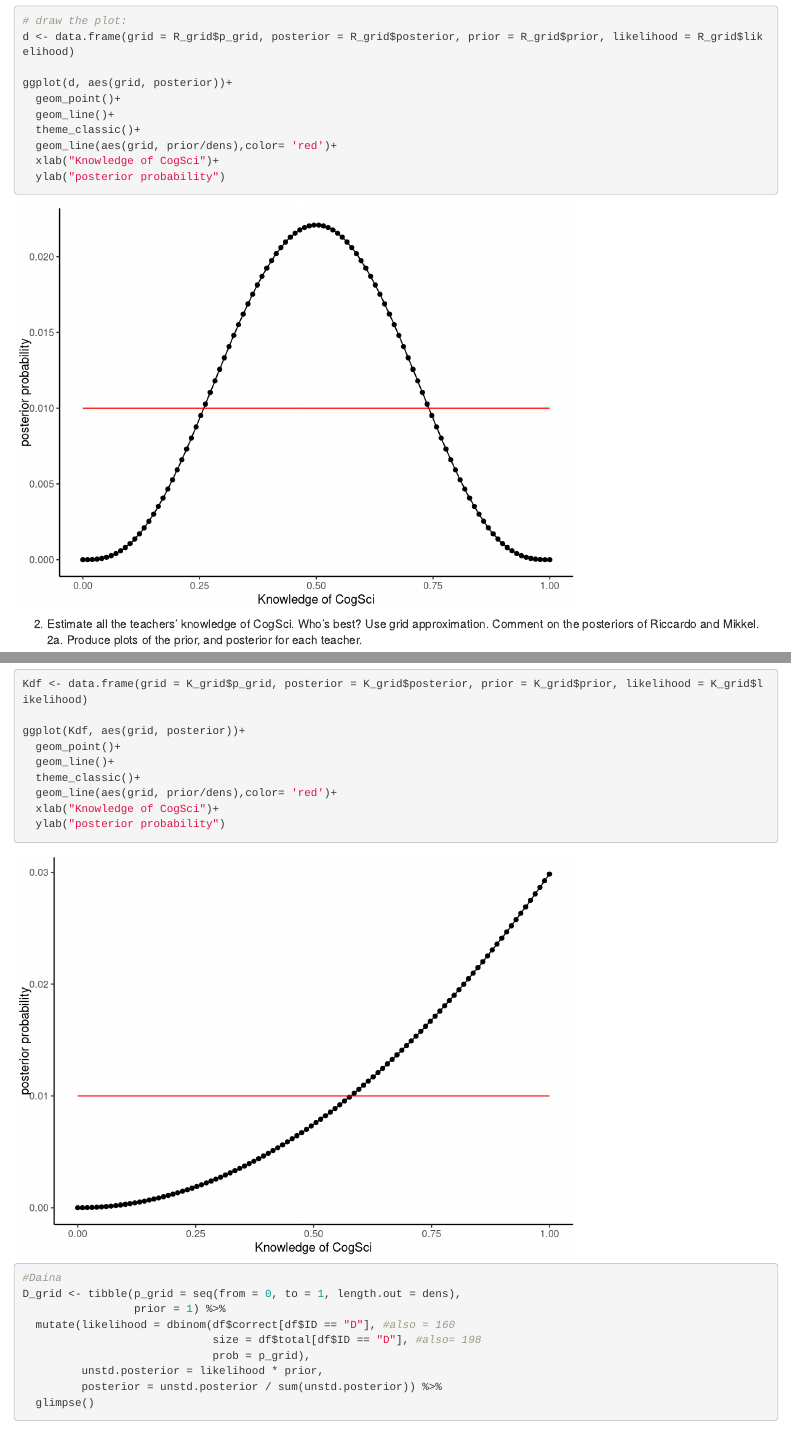
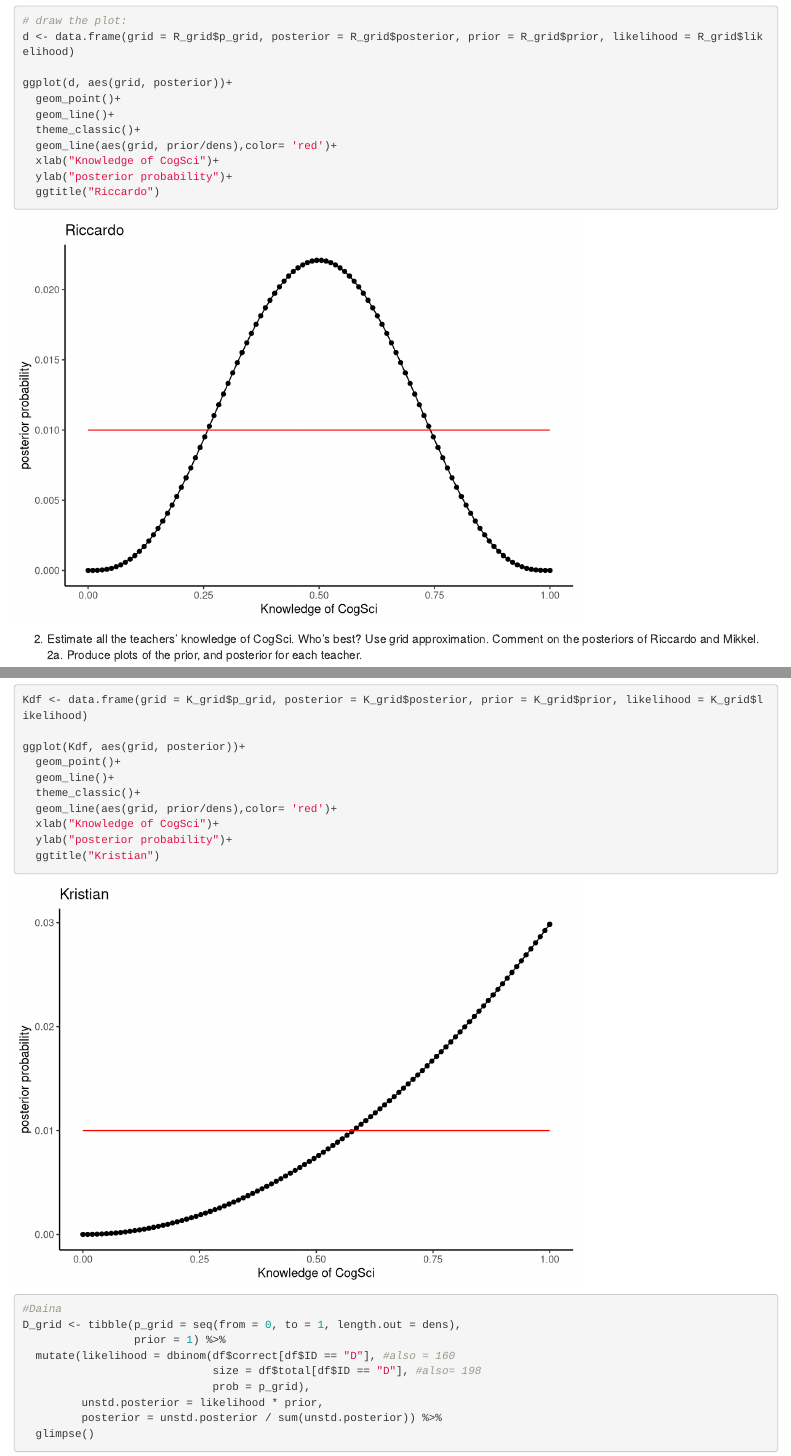
Before and after one commit to Stubby-Group/Assignment_1, an R Markdown document (Manon_Assignment1.Rmd): the page in a window 1100 px wide, from 1510 px down, and a second part further down, joined at a grey line. Rendered offline with R 4.5, knitr and Pandoc, with nearby package versions.

Commit message:
teachers plots

````diff
--- a/Manon_Assignment1.Rmd
+++ b/Manon_Assignment1.Rmd
@@ -66,7 +66,8 @@ ggplot(d, aes(grid, posterior))+
   theme_classic()+
   geom_line(aes(grid, prior/dens),color= 'red')+
   xlab("Knowledge of CogSci")+
-  ylab("posterior probability")
+  ylab("posterior probability")+
+  ggtitle("Riccardo")
 ```
 
 
@@ -92,7 +93,8 @@ ggplot(Kdf, aes(grid, posterior))+
   theme_classic()+
   geom_line(aes(grid, prior/dens),color= 'red')+
   xlab("Knowledge of CogSci")+
-  ylab("posterior probability")
+  ylab("posterior probability")+
+  ggtitle("Kristian")
 
 
 
````
Also changed, not shown: Manon_Assignment1.Rmd (6 more changed lines).
